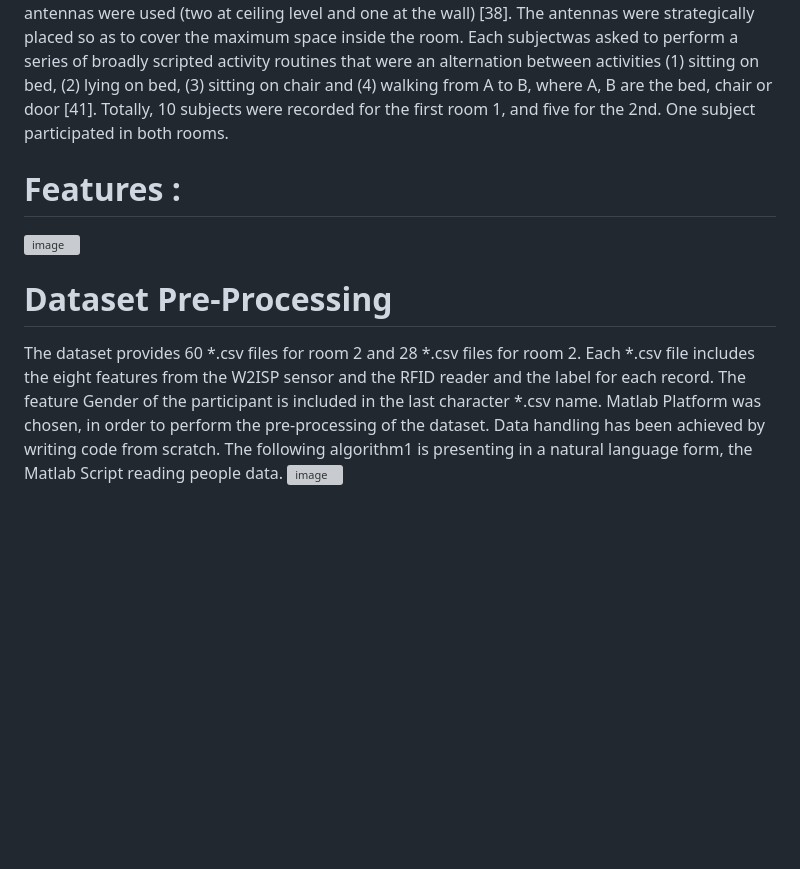
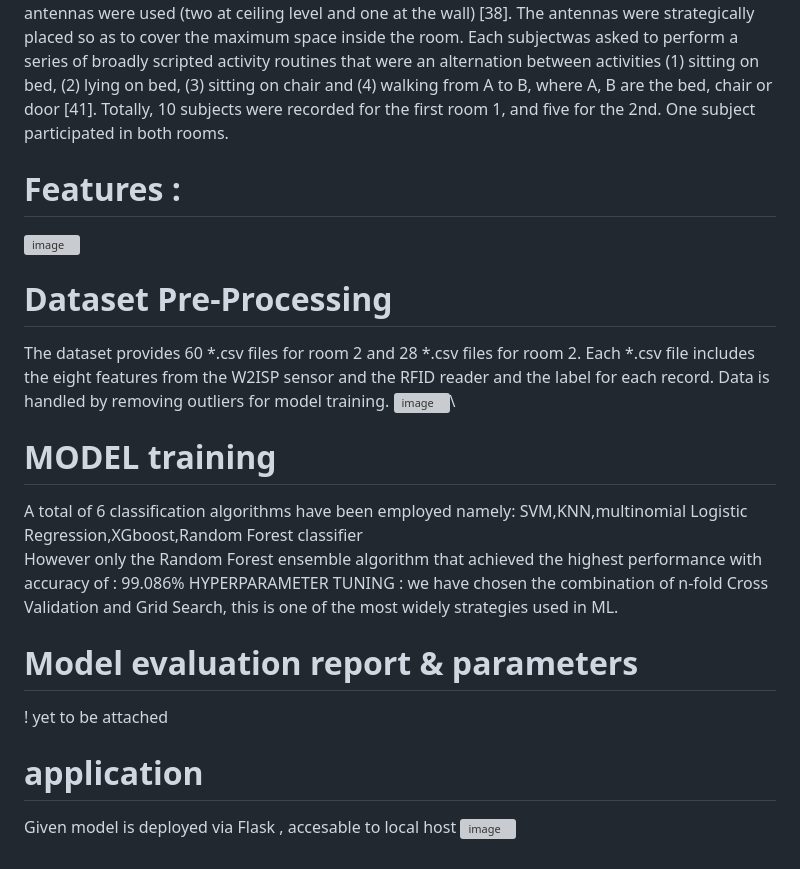
Before and after one commit to DefKd911/Activity-recognition-with-healthy-older-people-using-a-batteryless-wearable-sensor, a Markdown page: README.md, the part around one of its changes. Drawn GitHub-style; blank space fills up the shorter version; grey boxes are pictures that could not be loaded.

Commit message:
Update README.md
Readme updated

```diff
--- a/README.md
+++ b/README.md
@@ -5,8 +12,20 @@ The increasing ageing population around the world, is calling for technological
 Data for this research was acquired by setting up two fully monitored rooms, equipped with Radio Frequency Identification (RFID) antennas, while subjects who participated in the experiment were wearing a Wearable Wireless Identification and Sensing Platform (W2ISP) tag. The dataset consisted of 14 healthy elders, who would perform four activities namely: sitting on the bed, sitting on a chair, lying in bed and ambulating. Nine independent variables were used, eight of which were obtained by the sensors as raw data vectors and the ninth is the gender. The final data set includes 75,128 records.
 ![image](https://github.com/DefKd911/Activity-recognition-with-healthy-older-people-using-a-batteryless-wearable-sensor/assets/172142546/5f5e3a23-3ac8-4ca1-bdf4-89d5f5b49cb9)
 Most falls of the elderly occur around the bed and the chair area, both in residential houses and clinics. Thus, the developers of the data set, decided that sampling should be done in areas that simulate hospital rooms. These two rooms were framed with RFID antennas. In room 1, 4 reading antennas were used (one at ceiling level and three at the wall), while in rooms 2, 3 antennas were used (two at ceiling level and one at the wall) [38]. The antennas were strategically placed so as to cover the maximum space inside the room. Each subjectwas asked to perform a series of broadly scripted activity routines that were an alternation between activities (1) sitting on bed, (2) lying on bed, (3) sitting on chair and (4) walking from A to B, where A, B are the bed, chair or door [41]. Totally, 10 subjects were recorded for the first room 1, and five for the 2nd. One subject participated in both rooms.
+
 # Features :
 ![image](https://github.com/DefKd911/Activity-recognition-with-healthy-older-people-using-a-batteryless-wearable-sensor/assets/172142546/683c63aa-1f55-45b4-ae58-ea42ffe8ac46)
 # Dataset Pre-Processing
-The dataset provides 60 *.csv files for room 2 and 28 *.csv files for room 2. Each *.csv file includes the eight features from the W2ISP sensor and the RFID reader and the label for each record. The feature Gender of the participant is included in the last character *.csv name. Matlab Platform was chosen, in order to perform the pre-processing of the dataset. Data handling has been achieved by writing code from scratch. The following algorithm1 is presenting in a natural language form, the Matlab Script reading people data.
-![image](https://github.com/DefKd911/Activity-recognition-with-healthy-older-people-using-a-batteryless-wearable-sensor/assets/172142546/8476b1c0-15fb-42be-bd31-1b369d4d5e58)
+The dataset provides 60 *.csv files for room 2 and 28 *.csv files for room 2. Each *.csv file includes the eight features from the W2ISP sensor and the RFID reader and the label for each record. Data is handled by removing outliers for model training.
+![image](https://github.com/DefKd911/Activity-recognition-with-healthy-older-people-using-a-batteryless-wearable-sensor/assets/172142546/8476b1c0-15fb-42be-bd31-1b369d4d5e58)\
+# MODEL training
+A total of 6 classification algorithms have been employed namely:  SVM,KNN,multinomial Logistic Regression,XGboost,Random Forest classifier
+However only the Random Forest ensemble algorithm that achieved the highest performance with accuracy of : 99.086%
+HYPERPARAMETER TUNING : we have chosen the combination of n-fold Cross Validation and Grid Search, this is one of the most
+widely strategies used in ML.
+
+# Model evaluation report & parameters
+! yet to be attached
+# application
+Given model is deployed via Flask , accesable to local host
+![image](https://github.com/DefKd911/Activity-recognition-with-healthy-older-people-using-a-batteryless-wearable-sensor/assets/172142546/0bfeefcd-3087-4850-8c13-d0ce18f6ce54)
```
Also changed, not shown: other parts of README.md (+8 -1 lines).
